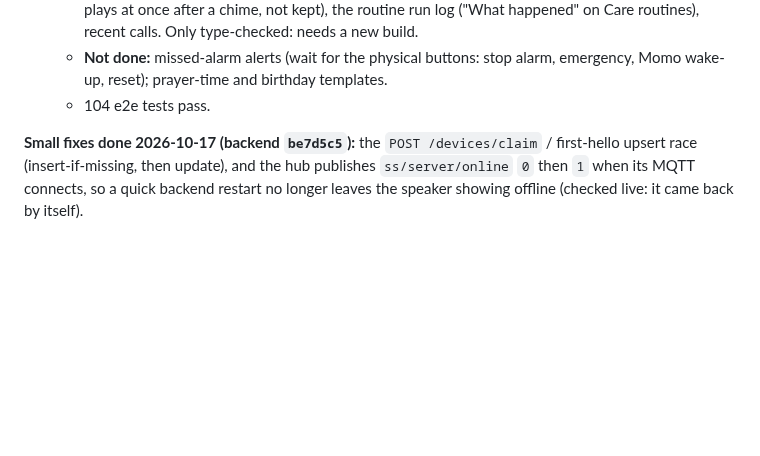
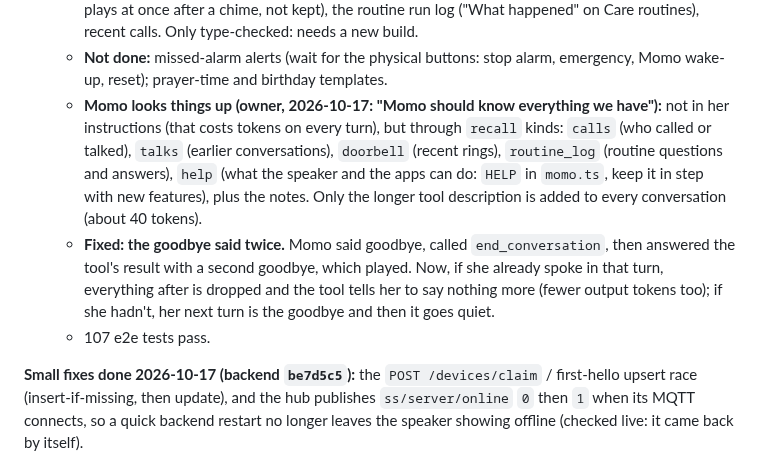
Before and after one commit to majharuli0/smart-speaker-esp32, a Markdown page: docs/NEXT_STEPS.md, the part around the change. Drawn GitHub-style; blank space fills up the shorter version.

Commit message:
docs: Momo lookups, one goodbye
Co-Authored-By: Claude Opus 5.5 <noreply@anthropic.com>

```diff
--- a/docs/NEXT_STEPS.md
+++ b/docs/NEXT_STEPS.md
@@ -332,7 +332,9 @@ The owner's rule: use cases must be **dynamic**, so new ones take little effort.
   - **Volume scale: checked in the firmware.** 0-100, loudness is `volume² / 10000` (50 = a quarter of full amplitude); the speaker reports it at connect and on every change. `set_volume`'s steps of 20 and levels 1-10 (= 10-100) match. Not tried by voice on the speaker yet.
   - **App:** the speaker's place (Settings → Place: find a town, pick, Clear), a **Voice message** card (record, plays at once after a chime, not kept), the routine run log ("What happened" on Care routines), recent calls. Only type-checked: needs a new build.
   - **Not done:** missed-alarm alerts (wait for the physical buttons: stop alarm, emergency, Momo wake-up, reset); prayer-time and birthday templates.
-  - 104 e2e tests pass.
+  - **Momo looks things up (owner, 2026-10-17: "Momo should know everything we have"):** not in her instructions (that costs tokens on every turn), but through `recall` kinds: `calls` (who called or talked), `talks` (earlier conversations), `doorbell` (recent rings), `routine_log` (routine questions and answers), `help` (what the speaker and the apps can do: `HELP` in `momo.ts`, keep it in step with new features), plus the notes. Only the longer tool description is added to every conversation (about 40 tokens).
+  - **Fixed: the goodbye said twice.** Momo said goodbye, called `end_conversation`, then answered the tool's result with a second goodbye, which played. Now, if she already spoke in that turn, everything after is dropped and the tool tells her to say nothing more (fewer output tokens too); if she hadn't, her next turn is the goodbye and then it goes quiet.
+  - 107 e2e tests pass.
 
 **Small fixes done 2026-10-17 (backend `be7d5c5`):** the `POST /devices/claim` / first-hello upsert race (insert-if-missing, then update), and the hub publishes `ss/server/online` `0` then `1` when its MQTT connects, so a quick backend restart no longer leaves the speaker showing offline (checked live: it came back by itself).
 
```
